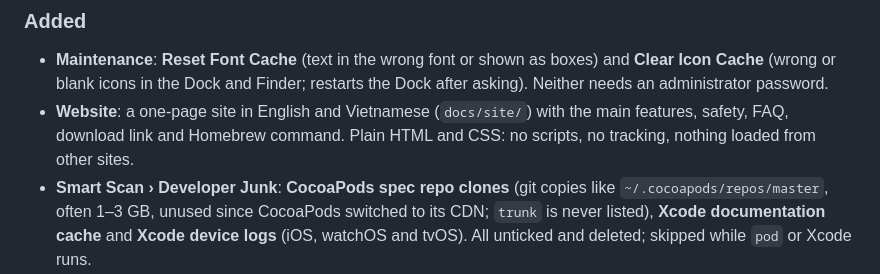
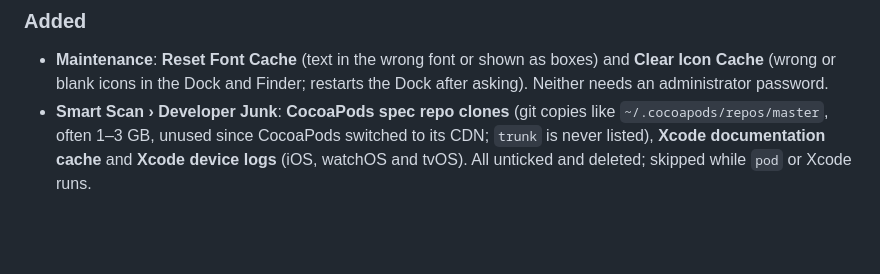
Before and after one commit to homielab/cleanmate-macos, a Markdown page: CHANGELOG.md, the part around the change. GitHub-like rendering; blank space fills up the shorter version.

```diff
--- a/CHANGELOG.md
+++ b/CHANGELOG.md
@@ -9,7 +9,6 @@ and this project adheres to [Semantic Versioning](https://semver.org/spec/v2.0.0
 
 ### Added
 - **Maintenance**: **Reset Font Cache** (text in the wrong font or shown as boxes) and **Clear Icon Cache** (wrong or blank icons in the Dock and Finder; restarts the Dock after asking). Neither needs an administrator password.
-- **Website**: a one-page site in English and Vietnamese (`docs/site/`) with the main features, safety, FAQ, download link and Homebrew command. Plain HTML and CSS: no scripts, no tracking, nothing loaded from other sites.
 - **Smart Scan › Developer Junk**: **CocoaPods spec repo clones** (git copies like `~/.cocoapods/repos/master`, often 1–3 GB, unused since CocoaPods switched to its CDN; `trunk` is never listed), **Xcode documentation cache** and **Xcode device logs** (iOS, watchOS and tvOS). All unticked and deleted; skipped while `pod` or Xcode runs.
 - **Smart Scan › Apps**: **Telegram media cache** (photos, videos and files from chats, with Full Disk Access) and **Spotify stream cache**, often several GB outside the usual cache folder. Both are unticked, deleted and skipped while the app runs; Telegram's chats, keys and sign-in are never touched.
 - **Smart Scan › Developer Junk**: caches of Deno, Zig, Bazel, ccache, sccache, NuGet, Poetry, pre-commit and `pipx run`, each its own unticked item, skipped while the tool runs. Only the caches are listed (also where your shell profile moves them); installed packages, virtualenvs, pipx apps and Bazel's project outputs are never touched.
```
Also changed, not shown: README.md (+0 -2 lines).
